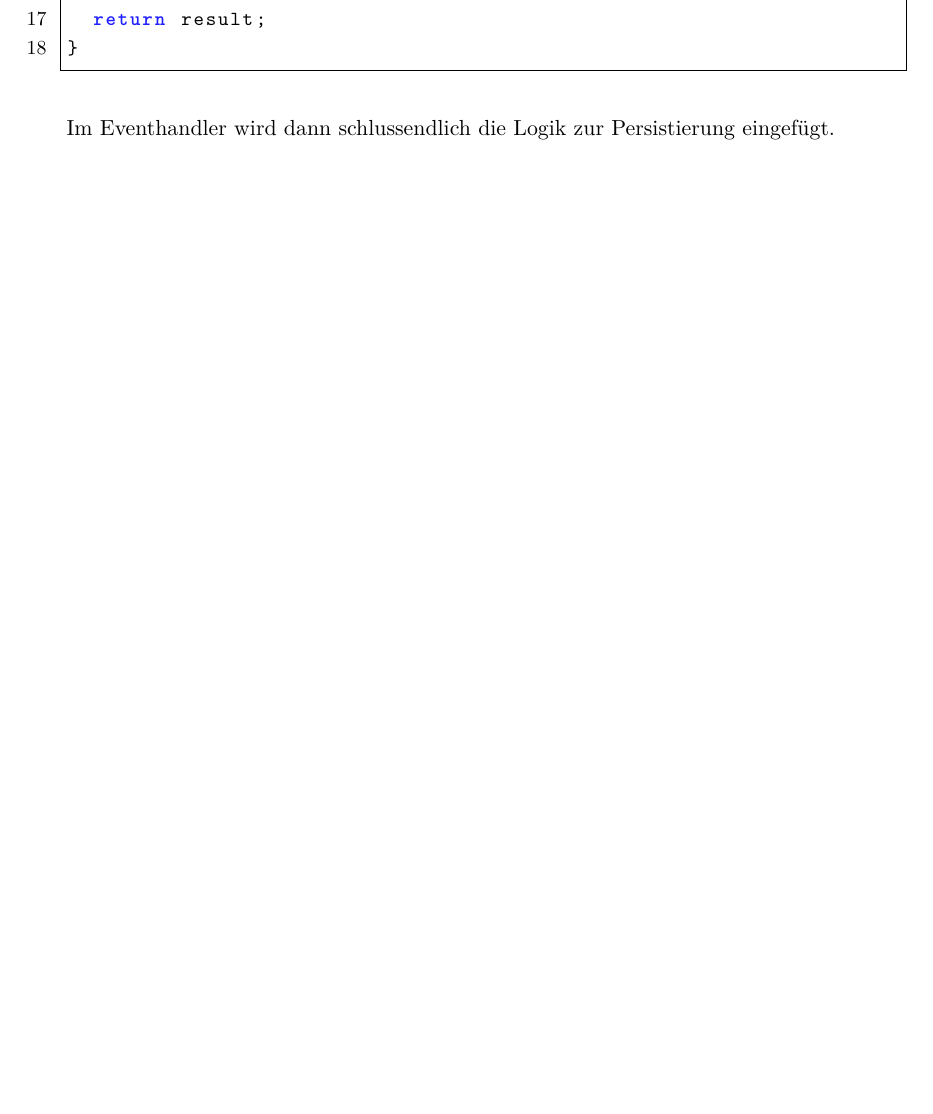
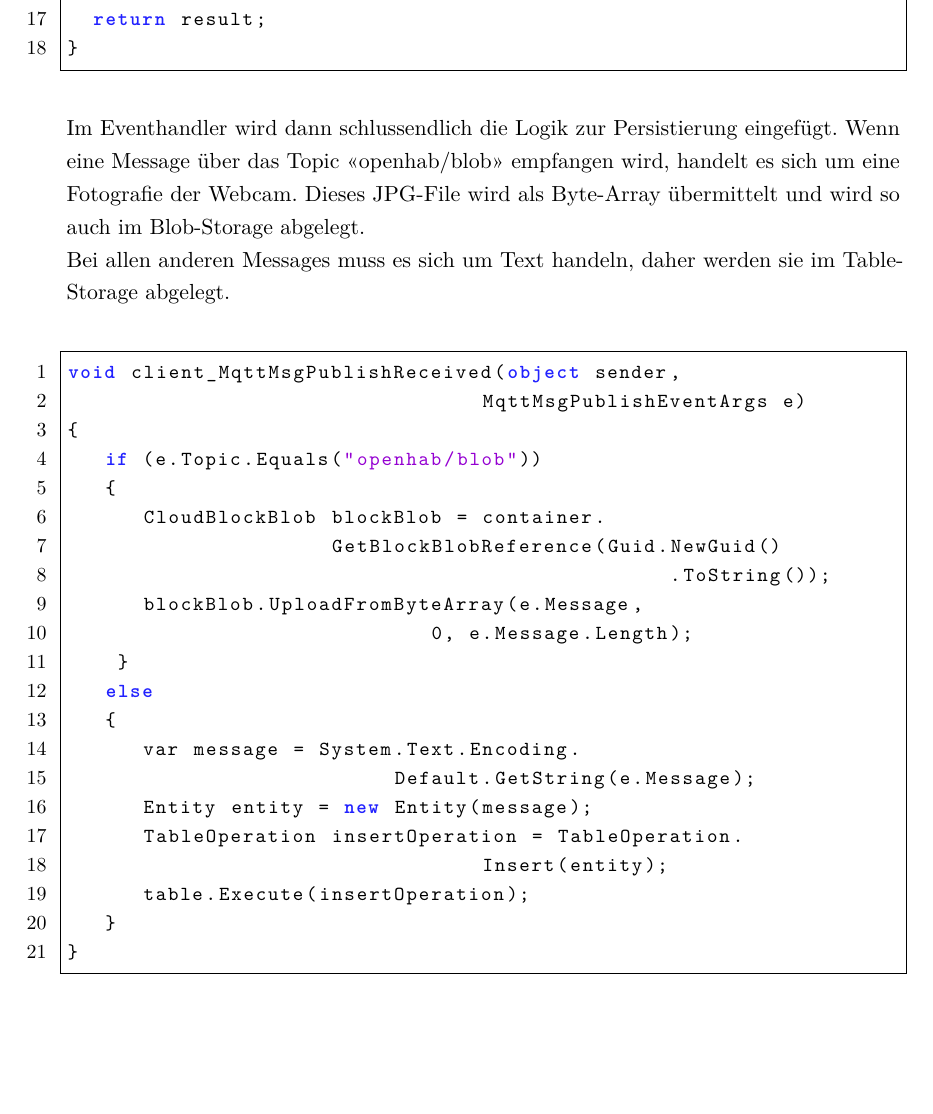
Before and after one commit to greekins/baIOT_TeX, a LaTeX thesis (index.tex, which reads report/realization.tex): part of page 25 of 47, cut so that both start at the same text, the shorter picture padded with empty space. The pictures show the PDF file index.pdf that the author committed with the source.

Commit message:
- event handler + listing

```diff
--- a/report/realization.tex
+++ b/report/realization.tex
@@ -132,4 +132,29 @@ public override bool OnStart()
 }
 \end{lstlisting}
 
-Im Eventhandler wird dann schlussendlich die Logik zur Persistierung eingefügt.
+Im Eventhandler wird dann schlussendlich die Logik zur Persistierung eingefügt. Wenn eine Message über das Topic «openhab/blob» empfangen wird, handelt es sich um eine Fotografie der Webcam. Dieses JPG-File wird als Byte-Array übermittelt und wird so auch im Blob-Storage abgelegt. \\
+Bei allen anderen Messages muss es sich um Text handeln, daher werden sie im Table-Storage abgelegt.
+
+\begin{lstlisting}[style=csharp]
+void client_MqttMsgPublishReceived(object sender,
+								   		MqttMsgPublishEventArgs e)
+{
+	if (e.Topic.Equals("openhab/blob"))
+	{
+		CloudBlockBlob blockBlob = container.
+							GetBlockBlobReference(Guid.NewGuid()
+								   							.ToString());
+		blockBlob.UploadFromByteArray(e.Message,
+									  0, e.Message.Length);
+    }
+	else
+	{
+    	var message = System.Text.Encoding.
+    							  Default.GetString(e.Message);
+		Entity entity = new Entity(message);
+		TableOperation insertOperation = TableOperation.
+											Insert(entity);
+		table.Execute(insertOperation);
+	}
+}
+\end{lstlisting}
```
Also changed, not shown: index.pdf.
